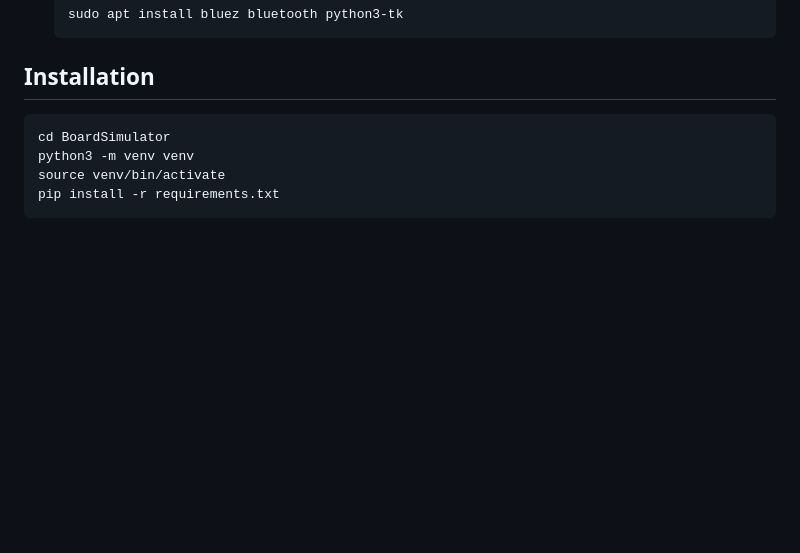
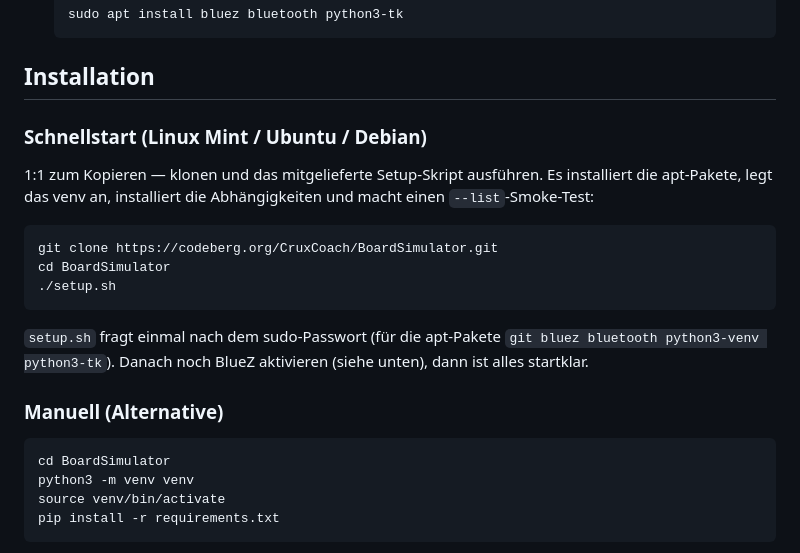
Before and after one commit to CruxCoach/BoardSimulator, a Markdown page: README.md, the part around the change. GitHub-like rendering; blank space fills up the shorter version.

````diff
--- a/README.md
+++ b/README.md
@@ -38,6 +38,24 @@ Board-Foto) oder im Headless-Modus als ASCII-Raster auf stdout.
   ```
 
 ## Installation
+
+### Schnellstart (Linux Mint / Ubuntu / Debian)
+
+1:1 zum Kopieren — klonen und das mitgelieferte Setup-Skript ausführen.
+Es installiert die apt-Pakete, legt das venv an, installiert die
+Abhängigkeiten und macht einen `--list`-Smoke-Test:
+
+```bash
+git clone https://codeberg.org/CruxCoach/BoardSimulator.git
+cd BoardSimulator
+./setup.sh
+```
+
+`setup.sh` fragt einmal nach dem sudo-Passwort (für die apt-Pakete
+`git bluez bluetooth python3-venv python3-tk`). Danach noch BlueZ
+aktivieren (siehe unten), dann ist alles startklar.
+
+### Manuell (Alternative)
 
 ```bash
 cd BoardSimulator
````
Also changed, not shown: CLAUDE.md (+8 -2 lines).
